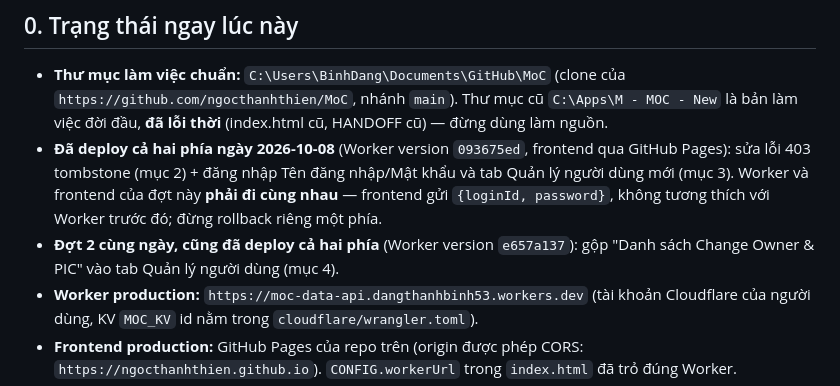
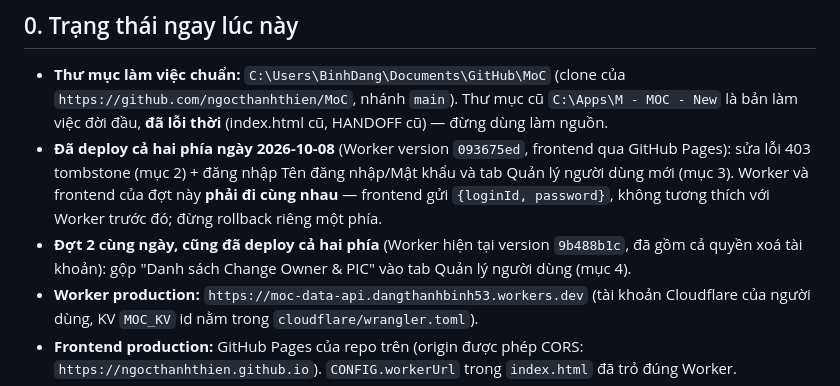
Before and after one commit to ngocthanhthien/MoC, a Markdown page: HANDOFF.md, the part around the change. Drawn GitHub-style.

Commit message:
Let Admins delete user accounts
DELETE /users/:id removes an account from the directory (not your own).
Its sessions end on the next request and its name leaves the Change
Owner / PIC lists; MoC/Action records that mention it are untouched.
Users tab gets a delete button per row with a confirmation.

Co-Authored-By: Claude Opus 5.5 <noreply@anthropic.com>

```diff
--- a/HANDOFF.md
+++ b/HANDOFF.md
@@ -13,7 +13,7 @@ lịch sử hội thoại** — quyết định quan trọng và lý do đều g
   Pages): sửa lỗi 403 tombstone (mục 2) + đăng nhập Tên đăng nhập/Mật khẩu và tab Quản lý người
   dùng mới (mục 3). Worker và frontend của đợt này **phải đi cùng nhau** — frontend gửi
   `{loginId, password}`, không tương thích với Worker trước đó; đừng rollback riêng một phía.
-- **Đợt 2 cùng ngày, cũng đã deploy cả hai phía** (Worker version `e657a137`): gộp "Danh sách
+- **Đợt 2 cùng ngày, cũng đã deploy cả hai phía** (Worker hiện tại version `9b488b1c`, đã gồm cả quyền xoá tài khoản): gộp "Danh sách
   Change Owner & PIC" vào tab Quản lý người dùng (mục 4).
 - **Worker production:** `https://moc-data-api.dangthanhbinh53.workers.dev` (tài khoản
   Cloudflare của người dùng, KV `MOC_KV` id nằm trong `cloudflare/wrangler.toml`).
```
